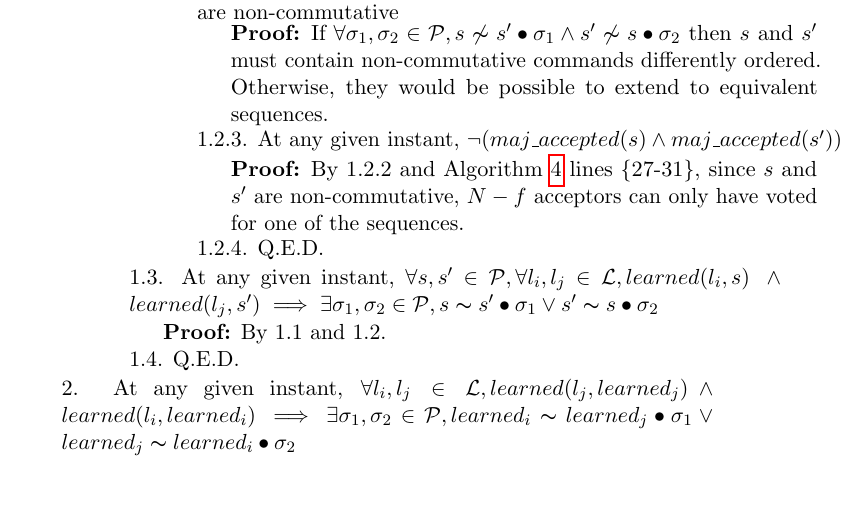
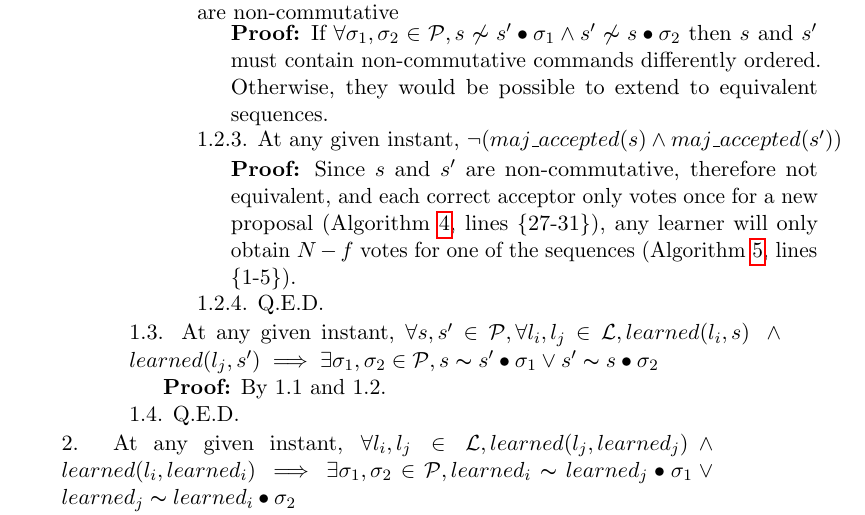
Before and after one commit to MiguelPires/College_misc, a LaTeX paper (VFT/main.tex, which reads VFT/bft_proof.tex): part of page 14 of 19, cut so that both start at the same text, the shorter picture padded with empty space. Compiled offline with pdfLaTeX.

Commit message:
Improved consistency proof

```diff
--- a/VFT/bft_proof.tex
+++ b/VFT/bft_proof.tex
@@ -51,7 +51,7 @@ This section argues for the correctness of the Byzantine Generalized Paxos proto
 \indent\indent\indent\indent\indent\parbox{\linewidth-\algorithmicindent*5}{\strut1.2.2. Take $s$ and $s'$ which are certain to exist by 1.2.1, $s$ and $s'$ are non-commutative }\par
 \indent\indent\indent\indent\indent\indent\parbox{\linewidth-\algorithmicindent*6}{\strut\textbf{Proof:} If $\forall \sigma_1,\sigma_2 \in \mathcal{P}, s \not\thicksim s' \bullet \sigma_1 \land s' \not\thicksim s \bullet \sigma_2$ then $s$ and $s'$ must contain non-commutative commands differently ordered. Otherwise, they would be possible to extend to equivalent sequences.}\par
 \indent\indent\indent\indent\indent\parbox{\linewidth}{\strut1.2.3. At any given instant, $\neg (maj\_accepted(s) \land maj\_accepted(s'))$ } \par
-\indent\indent\indent\indent\indent\indent\parbox{\linewidth-\algorithmicindent*6}{\strut\textbf{Proof:} By 1.2.2 and Algorithm \ref{BFT-Acc} lines \{27-31\}, since $s$ and $s'$ are non-commutative, $N-f$ acceptors can only have voted for one of the sequences.}\par
+\indent\indent\indent\indent\indent\indent\parbox{\linewidth-\algorithmicindent*6}{\strut\textbf{Proof:} Since $s$ and $s'$ are non-commutative, therefore not equivalent, and each correct acceptor only votes once for a new proposal (Algorithm \ref{BFT-Acc}, lines \{27-31\}), any learner will only obtain $N-f$ votes for one of the sequences (Algorithm \ref{BFT-Learn}, lines \{1-5\}).}\par
 \indent\indent\indent\indent\indent\parbox{\linewidth}{\strut1.2.4. Q.E.D. }\par
 \indent\indent\indent\parbox{\linewidth-\algorithmicindent*3}{\strut1.3. At any given instant, $\forall s,s' \in \mathcal{P}, \forall l_i,l_j \in \mathcal{L}, learned(l_i,s)\ \land\ learned(l_j,s') \implies \exists \sigma_1,\sigma_2 \in \mathcal{P}, s \thicksim s' \bullet \sigma_1 \lor s' \thicksim s \bullet \sigma_2$ }\par
 \indent\indent\indent\indent\parbox{\linewidth}{\strut\textbf{Proof:} By 1.1 and 1.2.}\par
```
